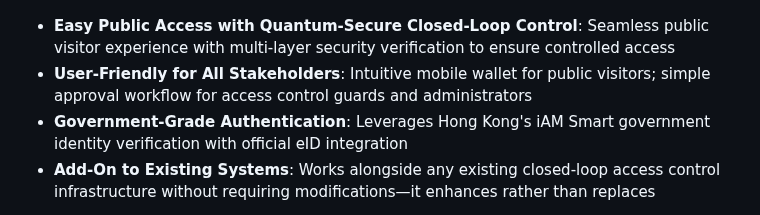
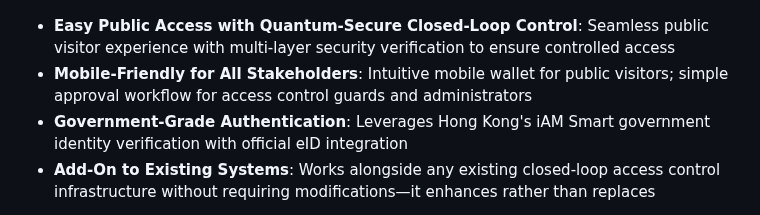
Before and after one commit to realmatterio/iAmSmartGate, a Markdown page: MockUp/iAmSmartGate-Presentation-PoC2Production.md, the part around the change. Rendered like a GitHub page.

```diff
--- a/MockUp/iAmSmartGate-Presentation-PoC2Production.md
+++ b/MockUp/iAmSmartGate-Presentation-PoC2Production.md
@@ -15,7 +15,7 @@ The **iAM Smart Public Access Gate System (iAmSmartGate)** is a functional demon
 ![AccessControl](./Resources/AccessControlIroncap.jpg)
 
 - **Easy Public Access with Quantum-Secure Closed-Loop Control**: Seamless public visitor experience with multi-layer security verification to ensure controlled access
-- **User-Friendly for All Stakeholders**: Intuitive mobile wallet for public visitors; simple approval workflow for access control guards and administrators
+- **Mobile-Friendly for All Stakeholders**: Intuitive mobile wallet for public visitors; simple approval workflow for access control guards and administrators
 - **Government-Grade Authentication**: Leverages Hong Kong's iAM Smart government identity verification with official eID integration
 - **Add-On to Existing Systems**: Works alongside any existing closed-loop access control infrastructure without requiring modifications—it enhances rather than replaces
 
```
